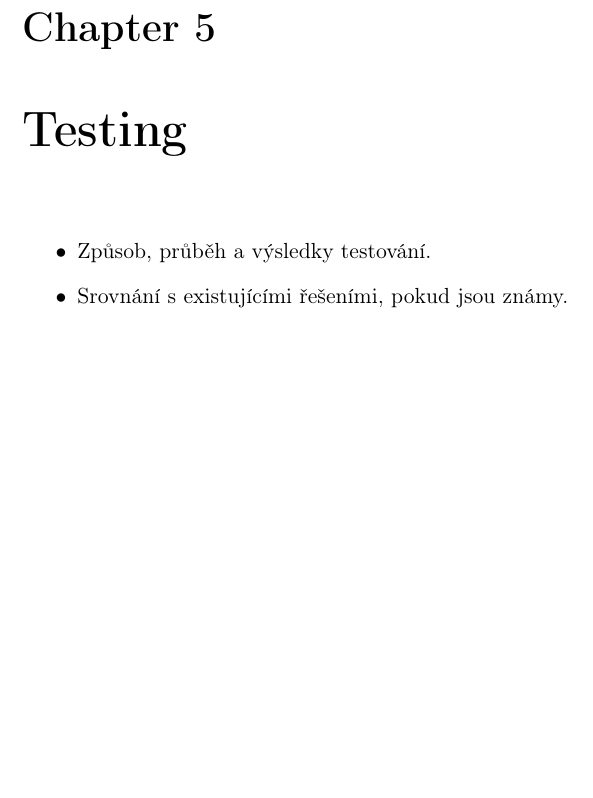
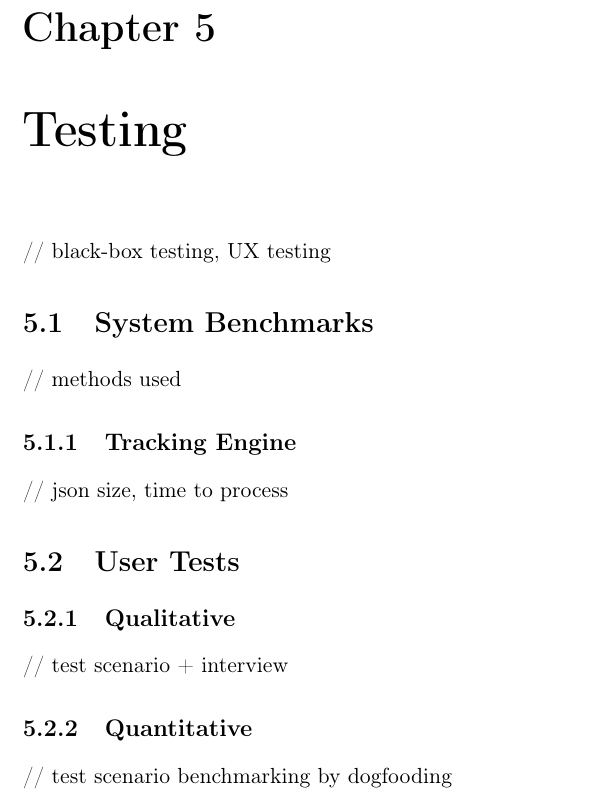
Before and after one commit to svachmic-ctu/MasterThesis, a LaTeX thesis (svachmic_master_thesis.tex, which reads chapters/05_testing.tex): part of page 47 of 64, cut so that both start at the same text, the shorter picture padded with empty space. Compiled offline with pdfLaTeX.

Commit message:
Testing stub

```diff
--- a/chapters/05_testing.tex
+++ b/chapters/05_testing.tex
@@ -1,6 +1,21 @@
 \chapter{Testing}
 
-\begin{itemize}
- \item Způsob, průběh a výsledky testování.
- \item Srovnání s existujícími řešeními, pokud jsou známy.
-\end{itemize}
+// black-box testing, UX testing
+
+\section{System Benchmarks}
+
+// methods used
+
+\subsection{Tracking Engine}
+
+// json size, time to process
+
+\section{User Tests}
+
+\subsection{Qualitative}
+
+// test scenario + interview
+
+\subsection{Quantitative}
+
+// test scenario benchmarking by dogfooding
```
